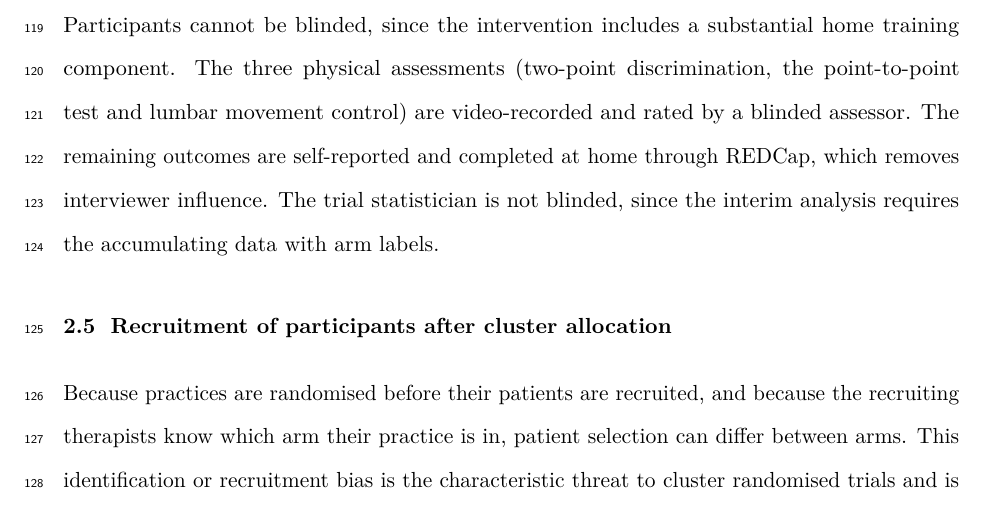
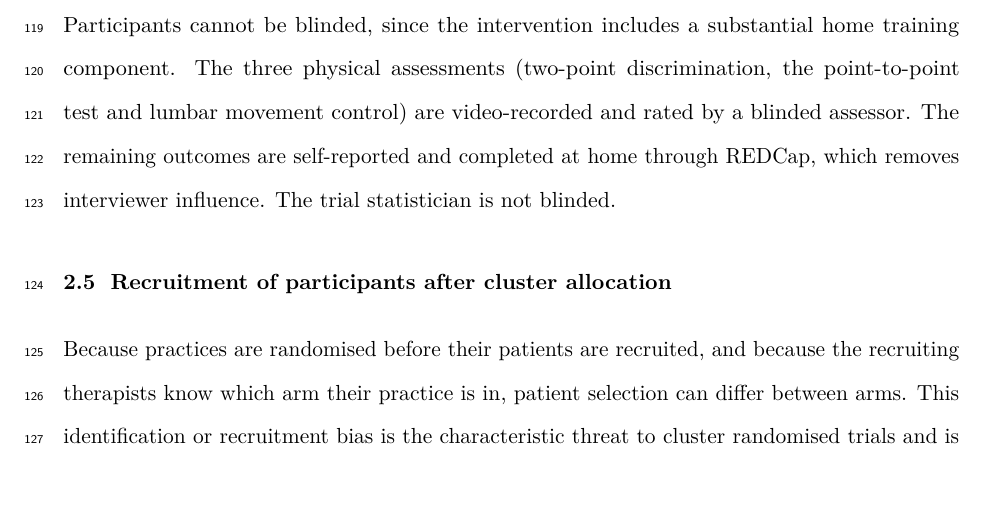
Before and after one commit to jdegenfellner/Resolve_Swiss_Statistical_Analysis_Plan, a LaTeX document (paper.tex): part of page 5 of 27, cut so that both start at the same text. Compiled offline with pdfLaTeX.

Commit message:
The blinding fact stands alone

```diff
--- a/paper.tex
+++ b/paper.tex
@@ -248,8 +248,7 @@ home training component. The three physical assessments (two-point
 discrimination, the point-to-point test and lumbar movement control) are
 video-recorded and rated by a blinded assessor. The remaining outcomes are
 self-reported and completed at home through REDCap, which removes interviewer
-influence. The trial statistician is not blinded, since the interim analysis
-requires the accumulating data with arm labels.
+influence. The trial statistician is not blinded.
 
 \subsection{Recruitment of participants after cluster allocation}
 \label{sec:recruitment}
```
Also changed, not shown: paper.pdf.
